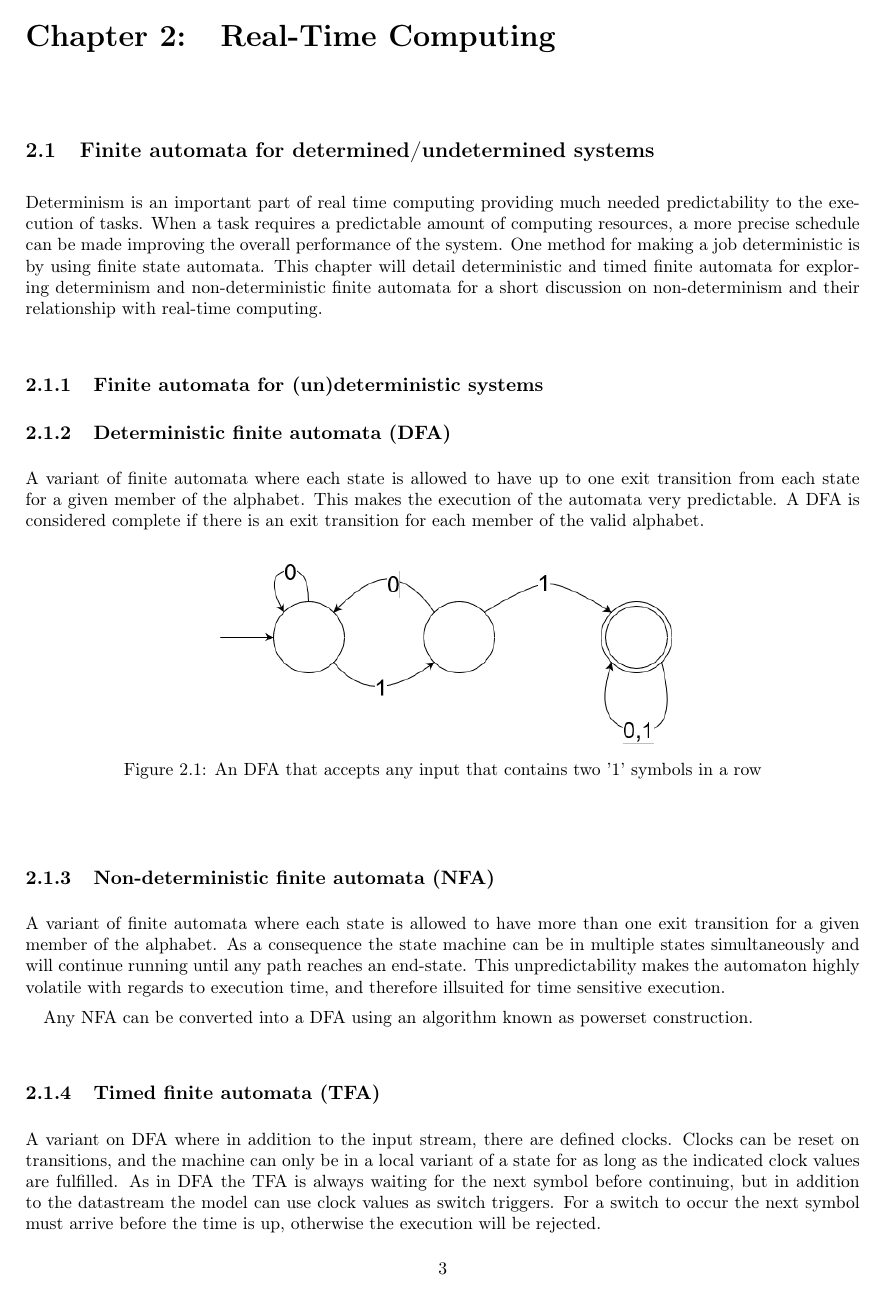
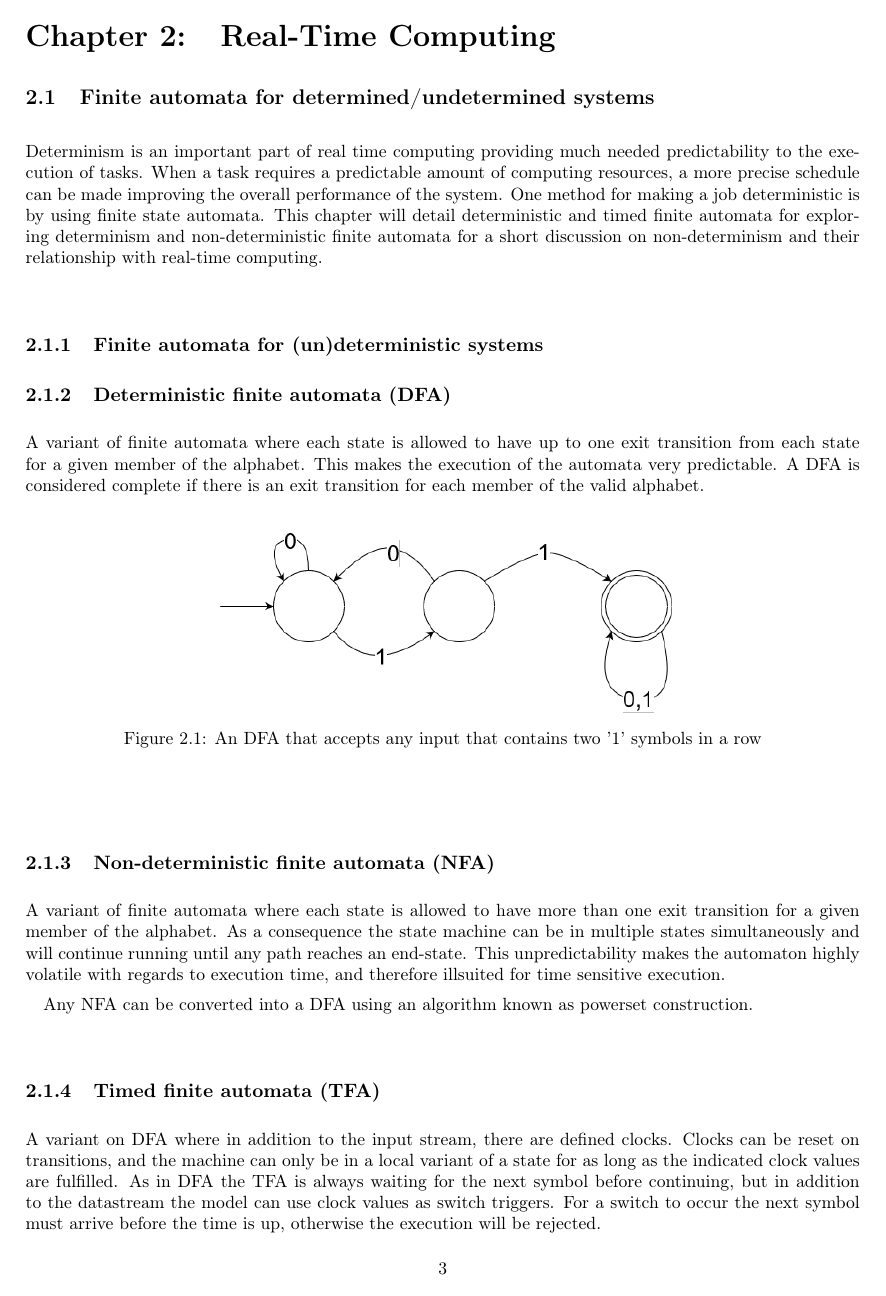
Before and after one commit to entvex/Distributed-and-Pervasive-Systems, a LaTeX book (report.tex, which reads preamble/preamble.tex): page 7 of 38. Compiled offline with pdfLaTeX.

Commit message:
Removed whitespace after chapter declaration

```diff
--- a/preamble/preamble.tex
+++ b/preamble/preamble.tex
@@ -20,7 +20,7 @@
 \usepackage{titlesec}
 \titleformat{\chapter}[hang]
 {\normalfont\huge\bfseries}{\chaptertitlename\ \thechapter:}{1em}{}
-\titlespacing*{\chapter}{0pt}{-50pt}{40pt}
+\titlespacing*{\chapter}{0pt}{-50pt}{10pt}
 
 %bruges til at fastgøre billeder hvor man vil have dem ved brug af H
 \usepackage{float}
```
